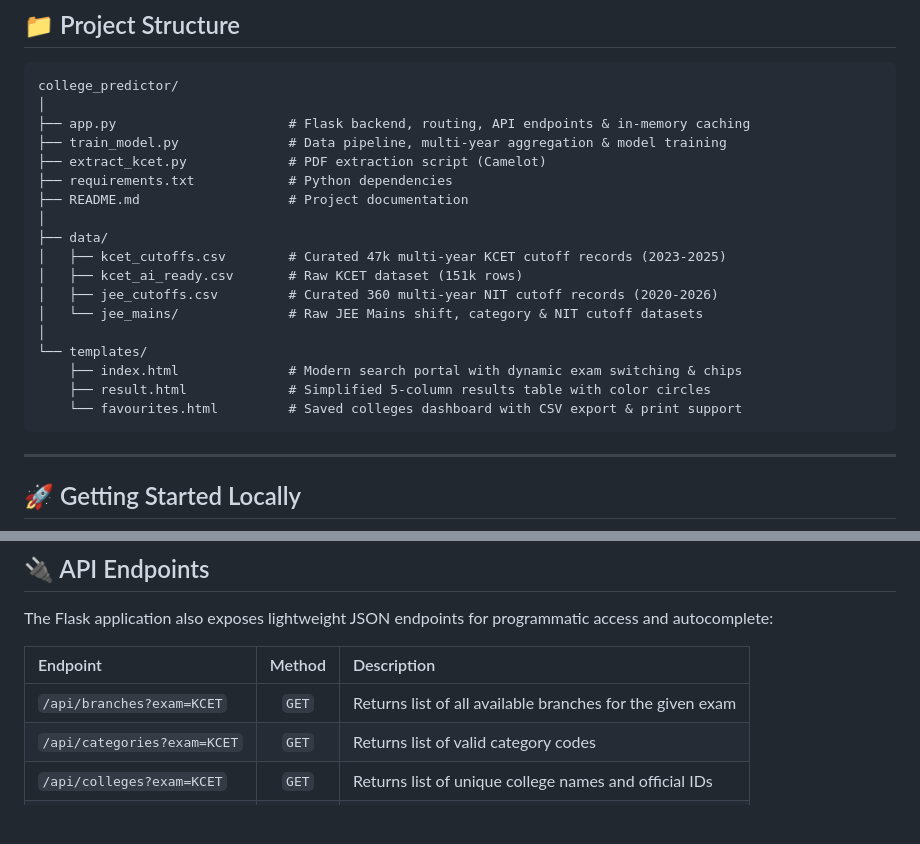
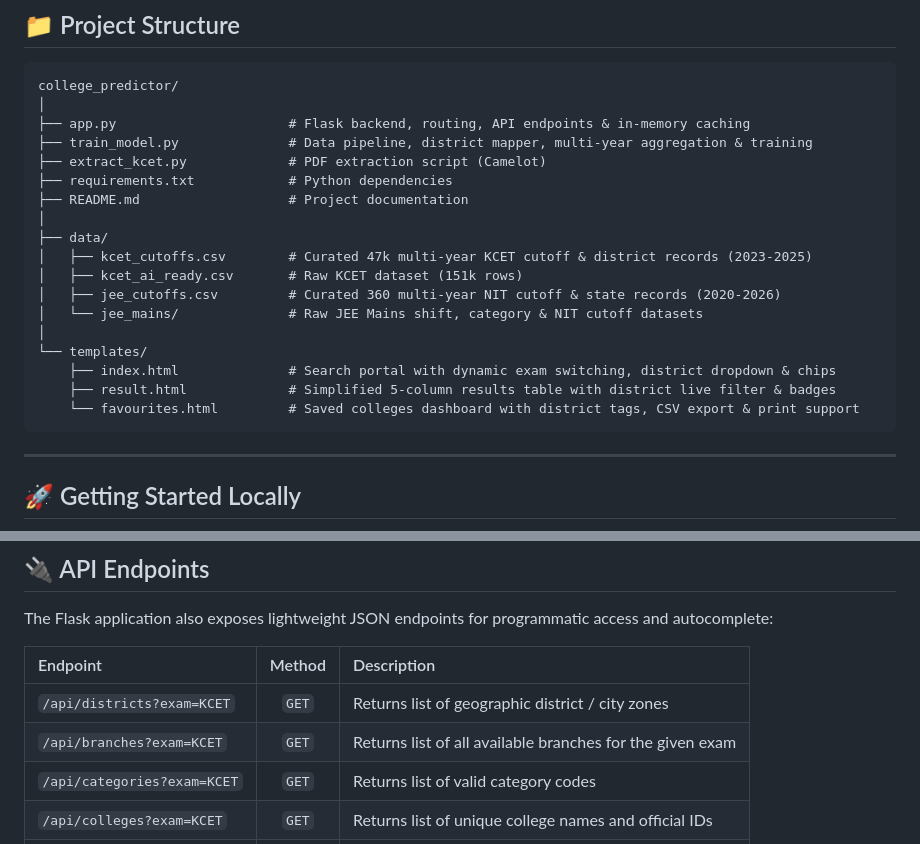
Before and after one commit to Sangu-dev/college-predictor, a Markdown page: README.md, 2 parts joined by grey strips. Drawn GitHub-style; blank space fills up the shorter version.

````diff
--- a/README.md
+++ b/README.md
@@ -70,21 +84,21 @@ No visual clutter or overwhelming numbers:
 college_predictor/
 │
 ├── app.py                      # Flask backend, routing, API endpoints & in-memory caching
-├── train_model.py              # Data pipeline, multi-year aggregation & model training
+├── train_model.py              # Data pipeline, district mapper, multi-year aggregation & training
 ├── extract_kcet.py             # PDF extraction script (Camelot)
 ├── requirements.txt            # Python dependencies
 ├── README.md                   # Project documentation
 │
 ├── data/
-│   ├── kcet_cutoffs.csv        # Curated 47k multi-year KCET cutoff records (2023-2025)
+│   ├── kcet_cutoffs.csv        # Curated 47k multi-year KCET cutoff & district records (2023-2025)
 │   ├── kcet_ai_ready.csv       # Raw KCET dataset (151k rows)
-│   ├── jee_cutoffs.csv         # Curated 360 multi-year NIT cutoff records (2020-2026)
+│   ├── jee_cutoffs.csv         # Curated 360 multi-year NIT cutoff & state records (2020-2026)
 │   └── jee_mains/              # Raw JEE Mains shift, category & NIT cutoff datasets
 │
 └── templates/
-    ├── index.html              # Modern search portal with dynamic exam switching & chips
-    ├── result.html             # Simplified 5-column results table with color circles
-    └── favourites.html         # Saved colleges dashboard with CSV export & print support
+    ├── index.html              # Search portal with dynamic exam switching, district dropdown & chips
+    ├── result.html             # Simplified 5-column results table with district live filter & badges
+    └── favourites.html         # Saved colleges dashboard with district tags, CSV export & print support
 ```
 
 ---
@@ -141,7 +155,8 @@ The Flask application also exposes lightweight JSON endpoints for programmatic a
 
 | Endpoint | Method | Description |
 | :--- | :---: | :--- |
-| `/api/branches?exam=KCET` | `GET` | Returns list of all available branches for the given exam |
+| `/api/districts?exam=KCET` | `GET` | Returns list of geographic district / city zones |
+| `/api/branches?exam=KCET`  | `GET` | Returns list of all available branches for the given exam |
 | `/api/categories?exam=KCET`| `GET` | Returns list of valid category codes |
 | `/api/colleges?exam=KCET`  | `GET` | Returns list of unique college names and official IDs |
 | `/favourites`              | `GET` | Renders user's saved shortlist |
````
Also changed, not shown: other parts of README.md (+22 -8 lines).
